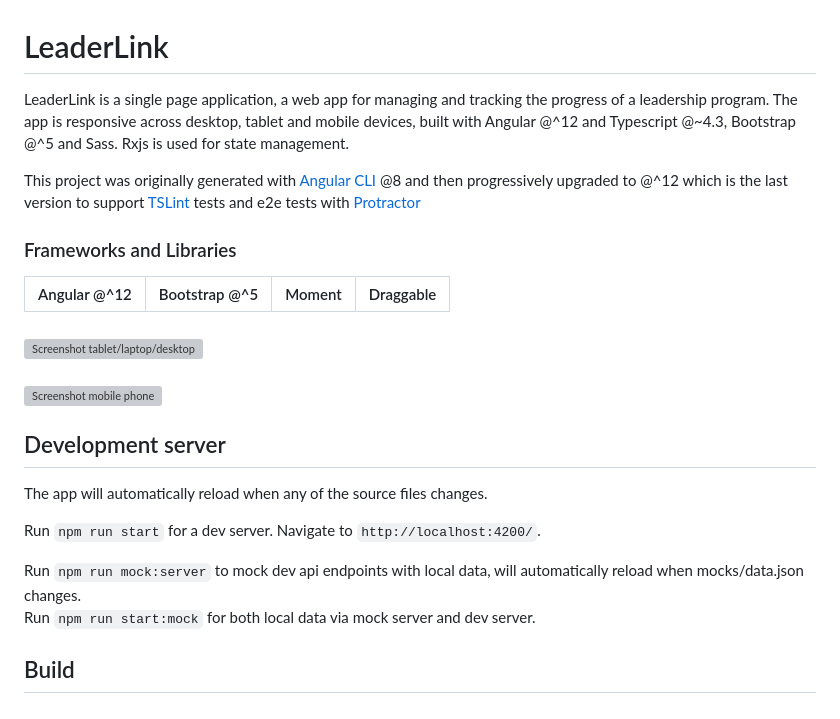
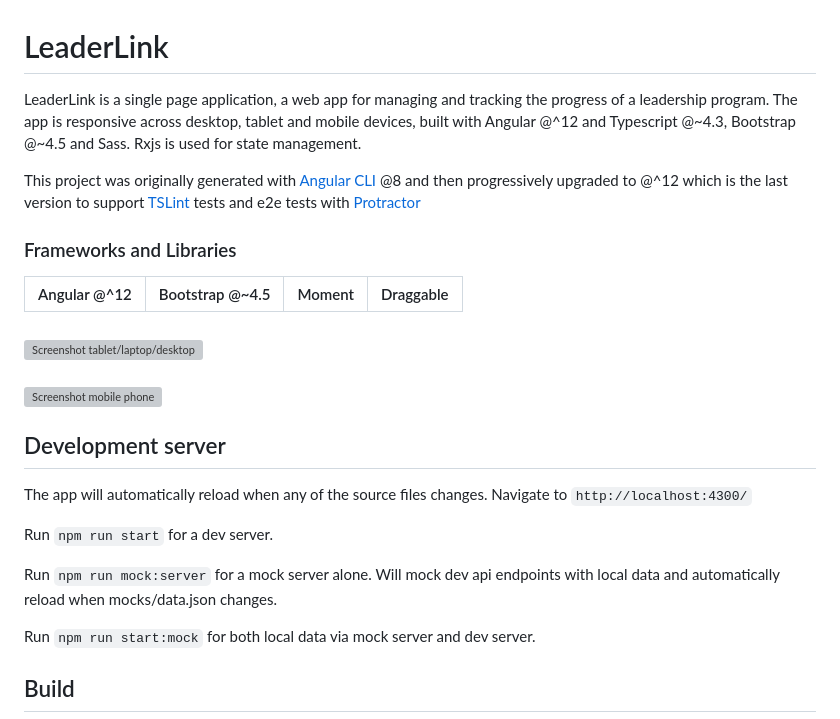
Before and after one commit to robertdalla/LeaderLink, a Markdown page: README.md, the part around the change. Drawn GitHub-style; grey boxes are pictures that could not be loaded.

Commit message:
Update app doc

```diff
--- a/README.md
+++ b/README.md
@@ -1,14 +1,14 @@
 # LeaderLink
 
 LeaderLink is a single page application, a web app for managing and tracking the progress of a leadership program.
-The app is responsive across desktop, tablet and mobile devices, built with Angular @^12 and Typescript @~4.3, Bootstrap @^5 and Sass. Rxjs is used for state management.
+The app is responsive across desktop, tablet and mobile devices, built with Angular @^12 and Typescript @~4.3, Bootstrap @~4.5 and Sass. Rxjs is used for state management.
 
 This project was originally generated with [Angular CLI](https://github.com/angular/angular-cli) @8 and then progressively upgraded to @^12 which is the last version to support [TSLint](https://palantir.github.io/tslint/) tests and e2e tests with [Protractor](http://www.protractortest.org/)
 
 ### Frameworks and Libraries
 
-| Angular @^12 | Bootstrap @^5 | Moment | Draggable |
-|--------------|---------------|--------|-----------|
+| Angular @^12 | Bootstrap @~4.5 | Moment | Draggable |
+|--------------|-----------------|--------|-----------|
 ###
 
 <img src="https://user-images.githubusercontent.com/8167628/217879827-9837a0ef-c178-4390-ac25-baa0fb4b2c96.png" alt="Screenshot tablet/laptop/desktop" width="auto" height="auto">
@@ -19,11 +19,12 @@ This project was originally generated with [Angular CLI](https://github.com/angu
 
 ## Development server
 
-The app will automatically reload when any of the source files changes.
+The app will automatically reload when any of the source files changes. Navigate to `http://localhost:4300/`
 
-Run `npm run start` for a dev server. Navigate to `http://localhost:4200/`.
+Run `npm run start` for a dev server.
 
-Run `npm run mock:server` to mock dev api endpoints with local data, will automatically reload when mocks/data.json changes.
+Run `npm run mock:server` for a mock server alone. Will mock dev api endpoints with local data and automatically reload when mocks/data.json changes.
+
 Run `npm run start:mock` for both local data via mock server and dev server.
 
 ## Build
```
